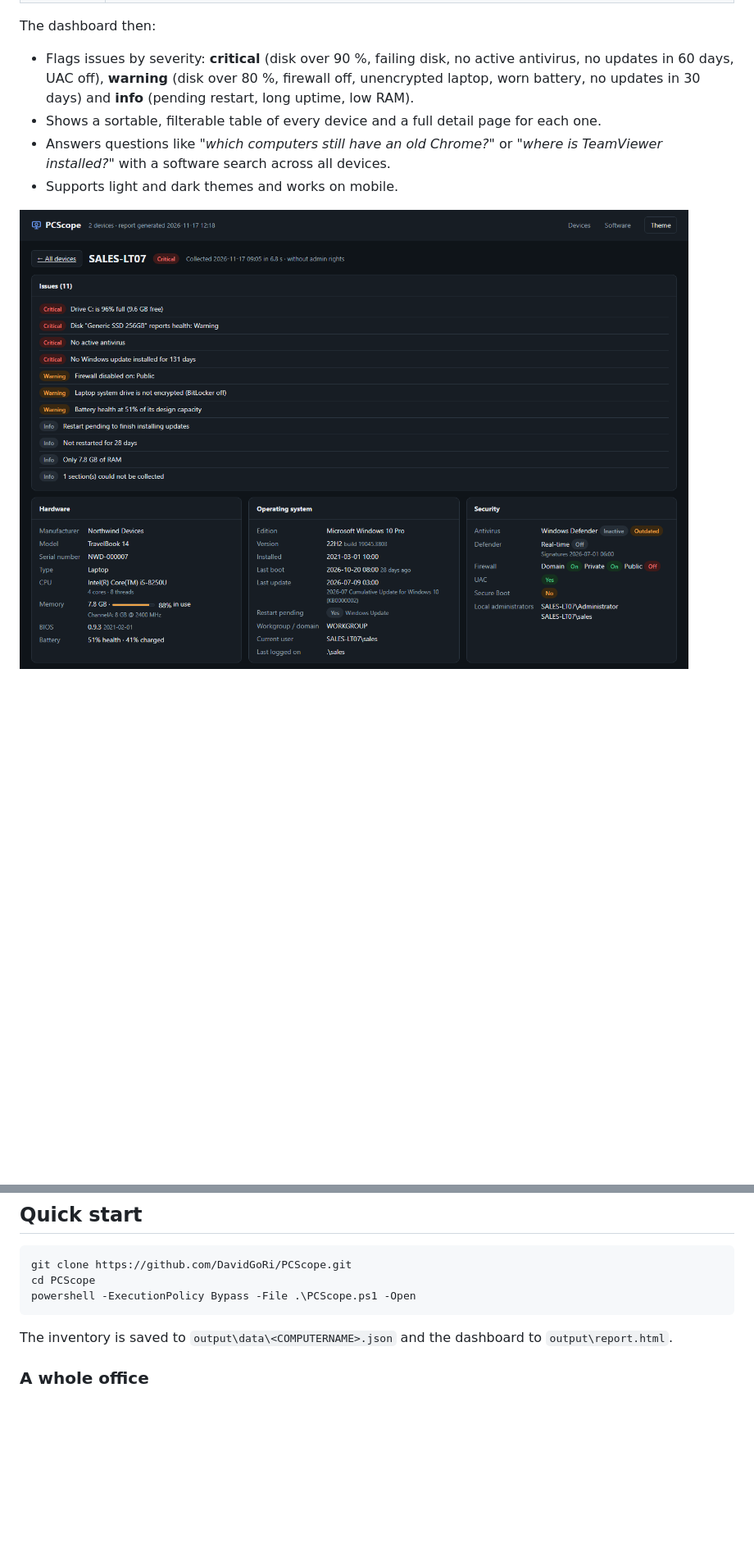
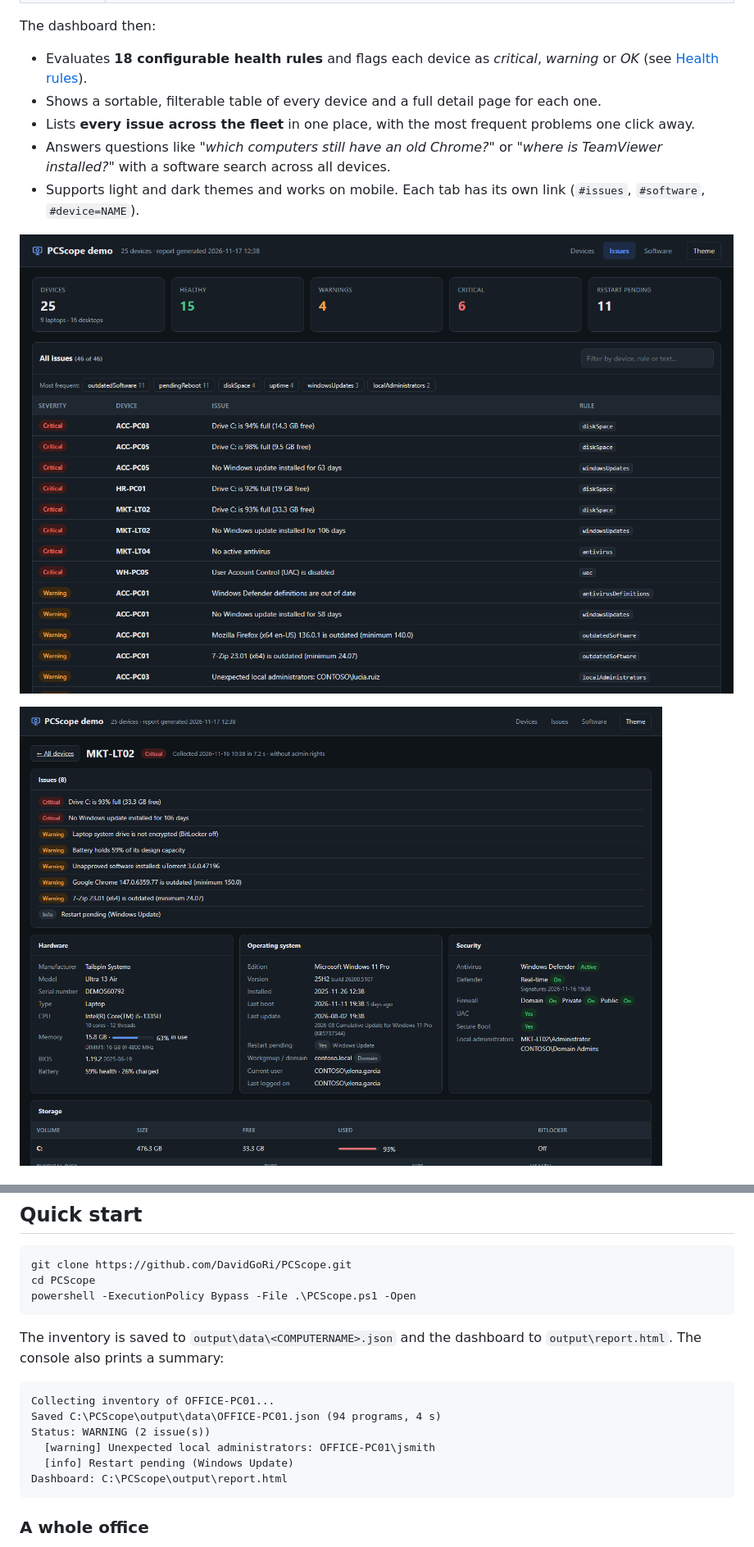
Before and after one commit to DavidGoRi/PCScope, a Markdown page: README.md, 2 parts joined by grey strips. Shown at 82% size. Drawn GitHub-style; pictures changed too: docs/device-detail.png, docs/issues.png (added); blank space fills up the shorter version.

````diff
--- a/README.md
+++ b/README.md
@@ -36,9 +41,12 @@ Many small businesses do not have an up-to-date list of their computers, let alo
 
 The dashboard then:
 
-- Flags issues by severity: **critical** (disk over 90 %, failing disk, no active antivirus, no updates in 60 days, UAC off), **warning** (disk over 80 %, firewall off, unencrypted laptop, worn battery, no updates in 30 days) and **info** (pending restart, long uptime, low RAM).
+- Evaluates **18 configurable health rules** and flags each device as *critical*, *warning* or *OK* (see [Health rules](#health-rules)).
 - Shows a sortable, filterable table of every device and a full detail page for each one.
+- Lists **every issue across the fleet** in one place, with the most frequent problems one click away.
 - Answers questions like *"which computers still have an old Chrome?"* or *"where is TeamViewer installed?"* with a software search across all devices.
-- Supports light and dark themes and works on mobile.
+- Supports light and dark themes and works on mobile. Each tab has its own link (`#issues`, `#software`, `#device=NAME`).
+
+![All issues](docs/issues.png)
 
 ![Device detail](docs/device-detail.png)
@@ -51,7 +96,16 @@ cd PCScope
 powershell -ExecutionPolicy Bypass -File .\PCScope.ps1 -Open
 ```
 
-The inventory is saved to `output\data\<COMPUTERNAME>.json` and the dashboard to `output\report.html`.
+The inventory is saved to `output\data\<COMPUTERNAME>.json` and the dashboard to `output\report.html`. The console also prints a summary:
+
+```
+Collecting inventory of OFFICE-PC01...
+Saved C:\PCScope\output\data\OFFICE-PC01.json (94 programs, 4 s)
+Status: WARNING (2 issue(s))
+  [warning] Unexpected local administrators: OFFICE-PC01\jsmith
+  [info] Restart pending (Windows Update)
+Dashboard: C:\PCScope\output\report.html
+```
 
 ### A whole office
 
````
Also changed, not shown: other parts of README.md (+62 -10 lines), README.es.md (+17 -5 lines), docs/dashboard.png, 12 other files.
